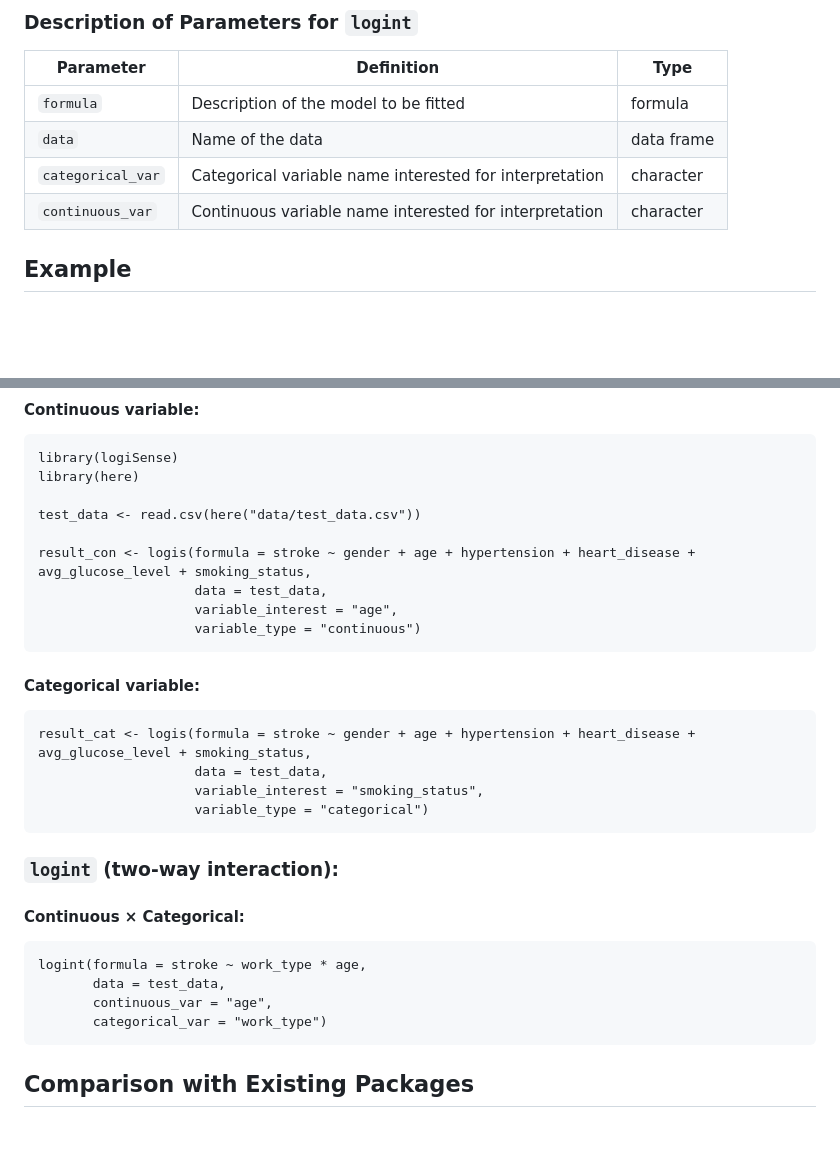
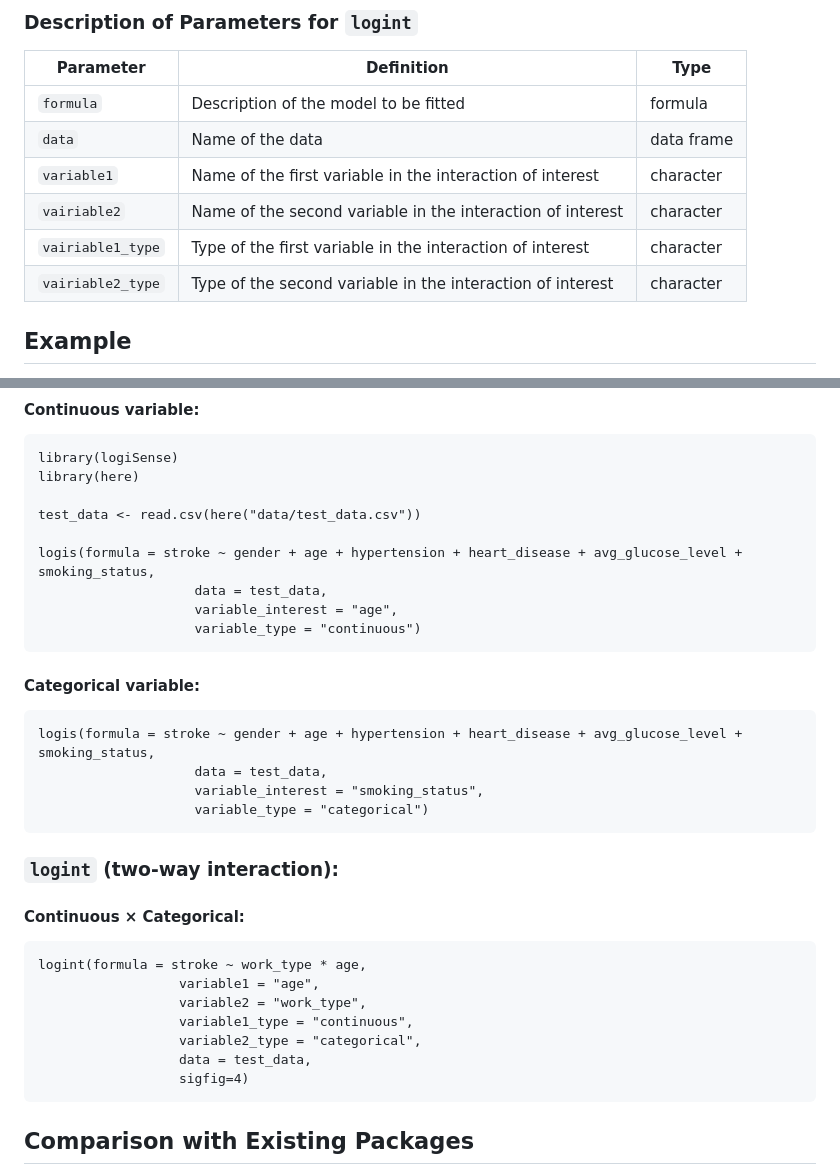
Before and after one commit to BelinaJang/logiSense, a Markdown page: README.md, 2 parts joined by grey strips. Drawn GitHub-style; blank space fills up the shorter version.

````diff
--- a/README.md
+++ b/README.md
@@ -44,8 +44,10 @@ The `logis` and `logint` functions in `logiSense` require specific arguments, in
 |--------------------|------------------------------------------|------------|
 | `formula`          | Description of the model to be fitted    | formula    |
 | `data`             | Name of the data                        | data frame |
-| `categorical_var`  | Categorical variable name interested for interpretation | character |
-| `continuous_var`   | Continuous variable name interested for interpretation  | character |
+| `variable1`  | Name of the first variable in the interaction of interest | character |
+| `vairiable2`   | Name of the second variable in the interaction of interest | character |
+| `vairiable1_type`   | Type of the first variable in the interaction of interest | character |
+| `vairiable2_type`   | Type of the second variable in the interaction of interest | character |
 
 
 ## Example
@@ -60,14 +62,14 @@ library(here)
 
 test_data <- read.csv(here("data/test_data.csv"))
 
-result_con <- logis(formula = stroke ~ gender + age + hypertension + heart_disease + avg_glucose_level + smoking_status,
+logis(formula = stroke ~ gender + age + hypertension + heart_disease + avg_glucose_level + smoking_status,
                     data = test_data,
                     variable_interest = "age",
                     variable_type = "continuous")
 ```
 #### Categorical variable:
 ```
-result_cat <- logis(formula = stroke ~ gender + age + hypertension + heart_disease + avg_glucose_level + smoking_status,
+logis(formula = stroke ~ gender + age + hypertension + heart_disease + avg_glucose_level + smoking_status,
                     data = test_data,
                     variable_interest = "smoking_status",
                     variable_type = "categorical")
@@ -77,9 +79,12 @@ result_cat <- logis(formula = stroke ~ gender + age + hypertension + heart_disea
 #### Continuous &times; Categorical:
 ```
 logint(formula = stroke ~ work_type * age,
-       data = test_data,
-       continuous_var = "age",
-       categorical_var = "work_type")
+                  variable1 = "age",
+                  variable2 = "work_type",
+                  variable1_type = "continuous",
+                  variable2_type = "categorical",
+                  data = test_data,
+                  sigfig=4)
 ```
 
 
````
